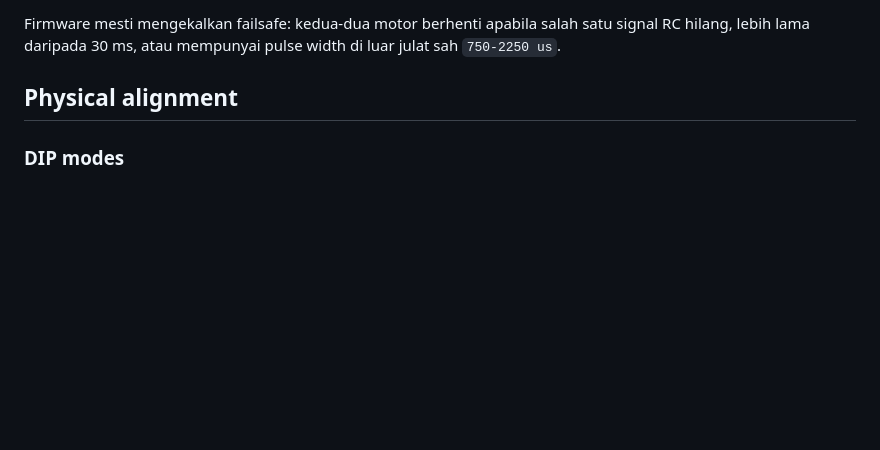
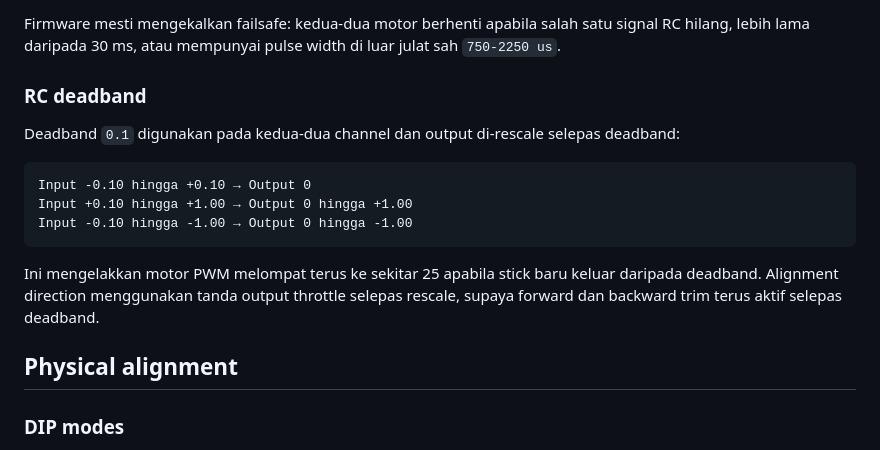
Before and after one commit to idriszmy/Maker-Mini-Sumo, a Markdown page: docs/PROJECT_PLAN.md, the part around the change. Drawn GitHub-style; blank space fills up the shorter version.

Commit message:
Document rescaled RC deadband

````diff
--- a/docs/PROJECT_PLAN.md
+++ b/docs/PROJECT_PLAN.md
@@ -77,6 +77,22 @@ Kedua-dua signal RC ditangkap menggunakan pin-change interrupt `PCINT1`:
 Firmware mesti mengekalkan failsafe: kedua-dua motor berhenti apabila salah
 satu signal RC hilang, lebih lama daripada 30 ms, atau mempunyai pulse width
 di luar julat sah `750-2250 us`.
+
+### RC deadband
+
+Deadband `0.1` digunakan pada kedua-dua channel dan output di-rescale selepas
+deadband:
+
+```text
+Input -0.10 hingga +0.10 → Output 0
+Input +0.10 hingga +1.00 → Output 0 hingga +1.00
+Input -0.10 hingga -1.00 → Output 0 hingga -1.00
+```
+
+Ini mengelakkan motor PWM melompat terus ke sekitar 25 apabila stick baru
+keluar daripada deadband. Alignment direction menggunakan tanda output
+throttle selepas rescale, supaya forward dan backward trim terus aktif selepas
+deadband.
 
 ## Physical alignment
 
````
